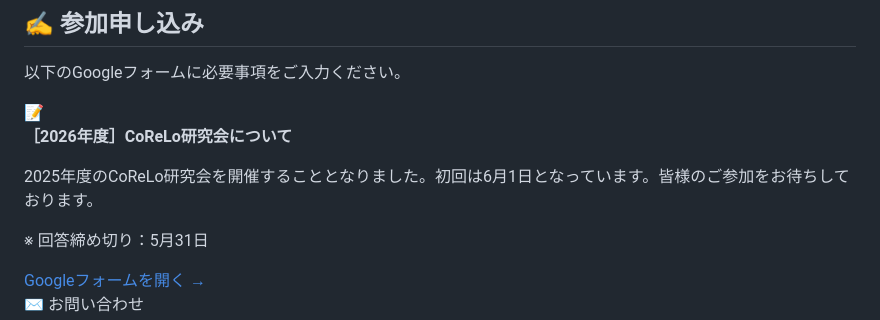
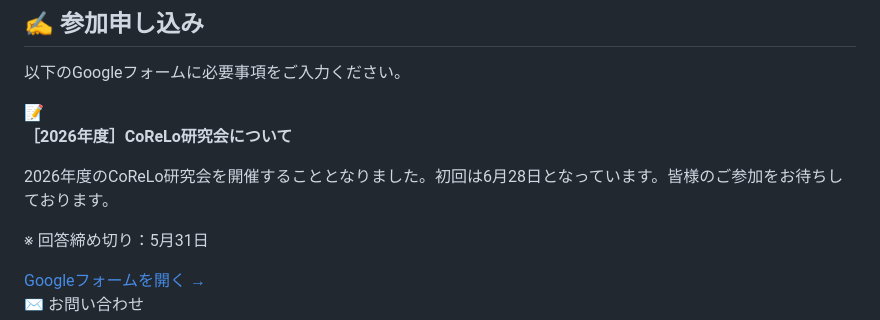
Before and after one commit to sa014chi620-netizen/corelo-site, a Markdown page: src/kenkyukai.md, the part around the change. Drawn GitHub-style.

Commit message:
Update ページ “kenkyukai”

```diff
--- a/src/kenkyukai.md
+++ b/src/kenkyukai.md
@@ -75,7 +75,7 @@ CoReLoとは、ラテン語の「考える（Cogito）」「読む（Read）」
   <span class="callout-icon">📝</span>
   <div class="callout-content">
     <p><strong>［2026年度］CoReLo研究会について</strong></p>
-    <p>2025年度のCoReLo研究会を開催することとなりました。初回は6月1日となっています。皆様のご参加をお待ちしております。</p>
+    <p>2026年度のCoReLo研究会を開催することとなりました。初回は6月28日となっています。皆様のご参加をお待ちしております。</p>
     <p style="color: var(--color-text-muted); font-size: 14px;">※ 回答締め切り：5月31日</p>
     <a class="btn" href="https://docs.google.com/forms/d/e/1FAIpQLSdZZc0Nqch_Yae-fMW6V6rqaDykwqXXAYJEounfN1KJpnMknA/viewform?usp=dialog" target="_blank" rel="noopener">Googleフォームを開く →</a>
   </div>
```
